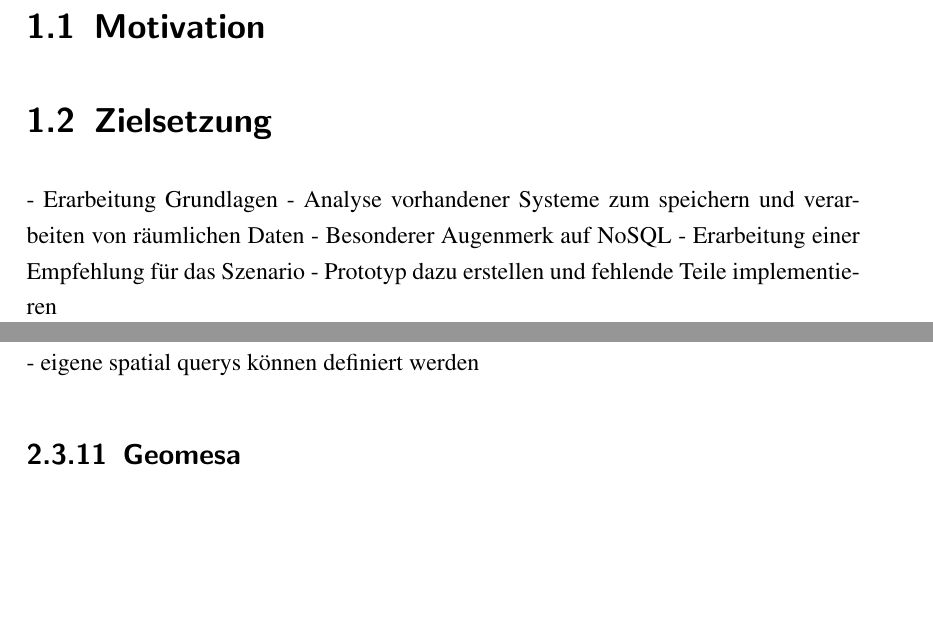
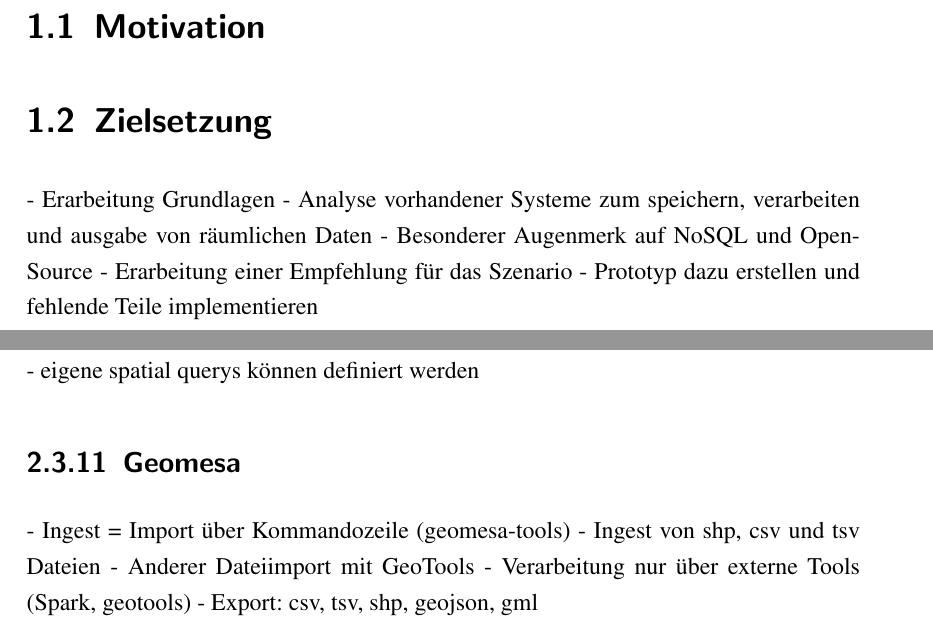
Before and after one commit to TBoonX/masterthesis, a LaTeX thesis (Thesis.tex, which reads Inhalt/Kapitel/Einleitung.tex, Inhalt/Kapitel/Grundlagen.tex): two parts of pages 10 and 15 of 21, joined at a grey line, cut so that both start at the same text, the shorter picture padded with empty space. The pictures show the PDF file Thesis.pdf that the author committed with the source.

Commit message:
geomesa angeschaut

```diff
--- a/Inhalt/Kapitel/Einleitung.tex
+++ b/Inhalt/Kapitel/Einleitung.tex
@@ -8,7 +8,7 @@
 
 \section{Zielsetzung}
 - Erarbeitung Grundlagen
-- Analyse vorhandener Systeme zum speichern und verarbeiten von räumlichen Daten
-- Besonderer Augenmerk auf NoSQL
+- Analyse vorhandener Systeme zum speichern, verarbeiten und ausgabe von räumlichen Daten
+- Besonderer Augenmerk auf NoSQL und OpenSource
 - Erarbeitung einer Empfehlung für das Szenario
 - Prototyp dazu erstellen und fehlende Teile implementieren
--- a/Inhalt/Kapitel/Grundlagen.tex
+++ b/Inhalt/Kapitel/Grundlagen.tex
@@ -122,6 +123,12 @@
 
 \subsection{Geomesa}
 
+- Ingest = Import über Kommandozeile (geomesa-tools)
+- Ingest von shp, csv und tsv Dateien
+- Anderer Dateiimport mit GeoTools
+- Verarbeitung nur über externe Tools (Spark, geotools)
+- Export: csv, tsv, shp, geojson, gml
+
 \url{http://www.eclipse.org/community/eclipse_newsletter/2014/march/article3.php} :\\
 - open-source
 - build on Accumulo and Hadoop
```
Also changed, not shown: Thesis.pdf, Inhalt/Kapitel/Grundlagen.tex (1 more changed lines).
